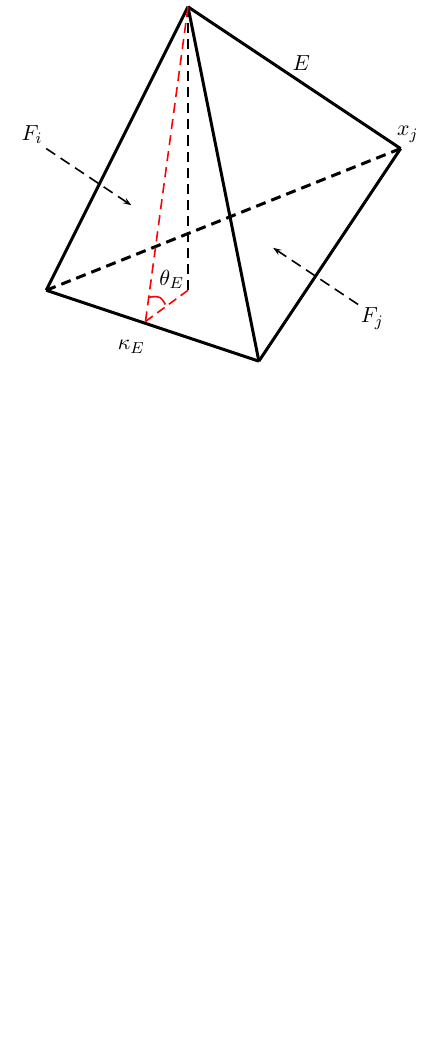
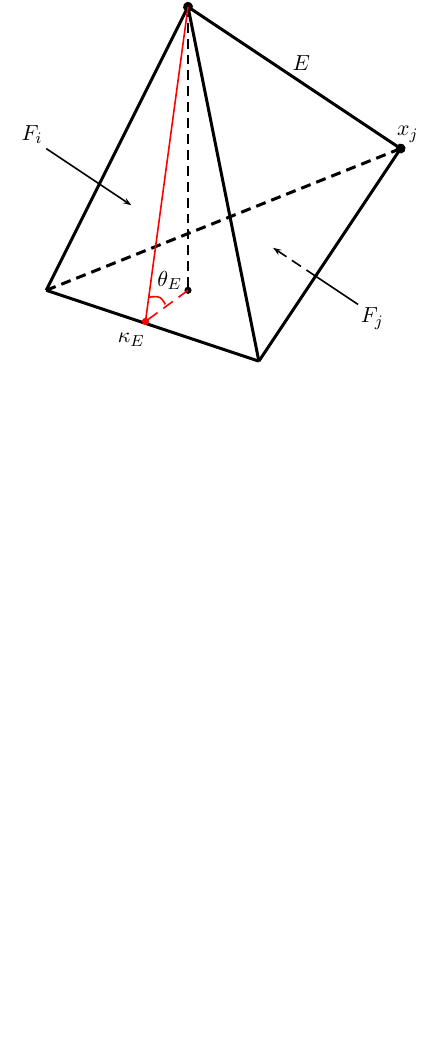
Before and after one commit to zhangcs/TexFig, a LaTeX paper (simplex/simplex.tex): part of the page, cut so that both start at the same text. Compiled offline with LaTeX, dvips and Ghostscript.

Commit message:
revise simplex

```diff
--- a/simplex/simplex.tex
+++ b/simplex/simplex.tex
@@ -33,17 +33,18 @@
     \rput(1.55,1.1){$x_j$}
     \rput(0.8,1.6){$E$}
 
-    \psline[linestyle=dashed](0,0)(0,2)
-    \psline[linestyle=dashed,linecolor=red](-0.3,-0.22)(0,2)
-    \psline[linestyle=dashed,linecolor=red](-0.3,-0.22)(0,0)
+    \psline[linestyle=dashed]{*-}(0,0)(0,2)
+    \psline[linecolor=red](-0.3,-0.22)(0,2)
+    \psline[linestyle=dashed,linecolor=red]{*-}(-0.3,-0.22)(0,0)
     \pscurve[linecolor=red](-0.28,-0.05)(-0.2,-0.05)(-0.16,-0.1)
 
-    \psline[linestyle=dashed]{->}(-1,1)(-0.4,0.6)
+    \psline{->}(-1,1)(-0.4,0.6)
     \rput(-1.1,1.1){$F_i$}
-    \psline[linestyle=dashed]{->}(1.2,-0.1)(0.6,0.3)
+    \psline[linestyle=dashed]{->}(0.9,0.1)(0.6,0.3)
+    \psline(1.2,-0.1)(0.9,0.1)
     \rput(1.3,-0.2){$F_j$}
-    \rput(-0.115,0.075){$\theta_E$}
-    \rput(-0.4,-0.4){$\kappa_E$}
+    \rput(-0.13,0.07){$\theta_E$}
+    \rput(-0.4,-0.35){$\kappa_E$}
 
     \end{pspicture}
 \end{figure}
```
Also changed, not shown: simplex/simplex.pdf, simplex/simplex.tex (2 more changed lines).
